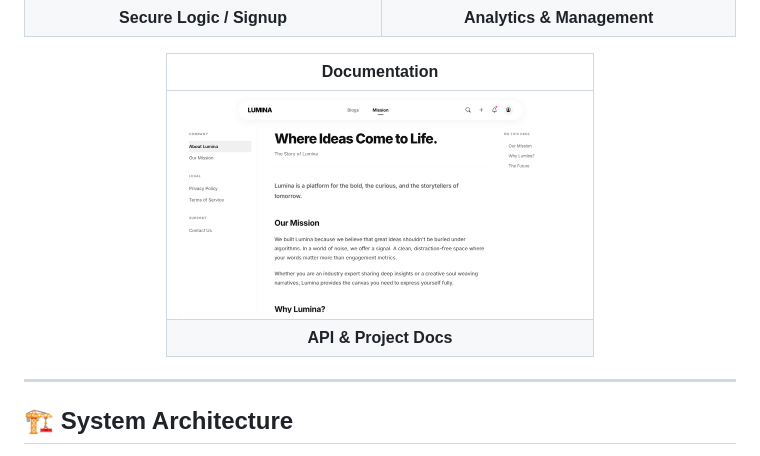
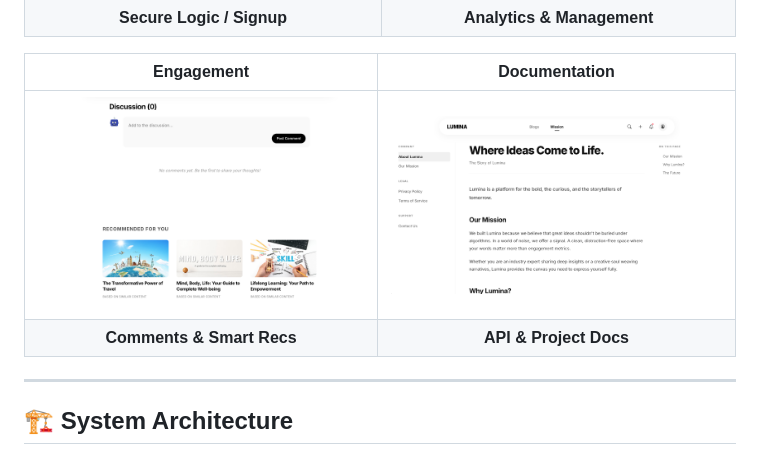
Before and after one commit to MayankParashar28/Lumina, a Markdown page: README.md, the part around the change. Drawn GitHub-style; pictures changed too: screenshots/comment-smartRecomedatoin.png (added).

Commit message:
docs: add comments and recommendations screenshot to README

```diff
--- a/README.md
+++ b/README.md
@@ -31,10 +31,10 @@
 | <img src="screenshots/authenication.png" width="400" alt="Authentication"> | <img src="screenshots/admin-dashboard.png" width="400" alt="Admin Dashboard"> |
 | **Secure Logic / Signup** | **Analytics & Management** |
 
-| **Documentation** |
-|:---:|
-| <img src="screenshots/docs.png" width="400" alt="Docs"> |
-| **API & Project Docs** |
+| **Engagement** | **Documentation** |
+|:---:|:---:|
+| <img src="screenshots/comment-smartRecomedatoin.png" width="400" alt="Comments & Recommendations"> | <img src="screenshots/docs.png" width="400" alt="Docs"> |
+| **Comments & Smart Recs** | **API & Project Docs** |
 
 </div>
 
```
